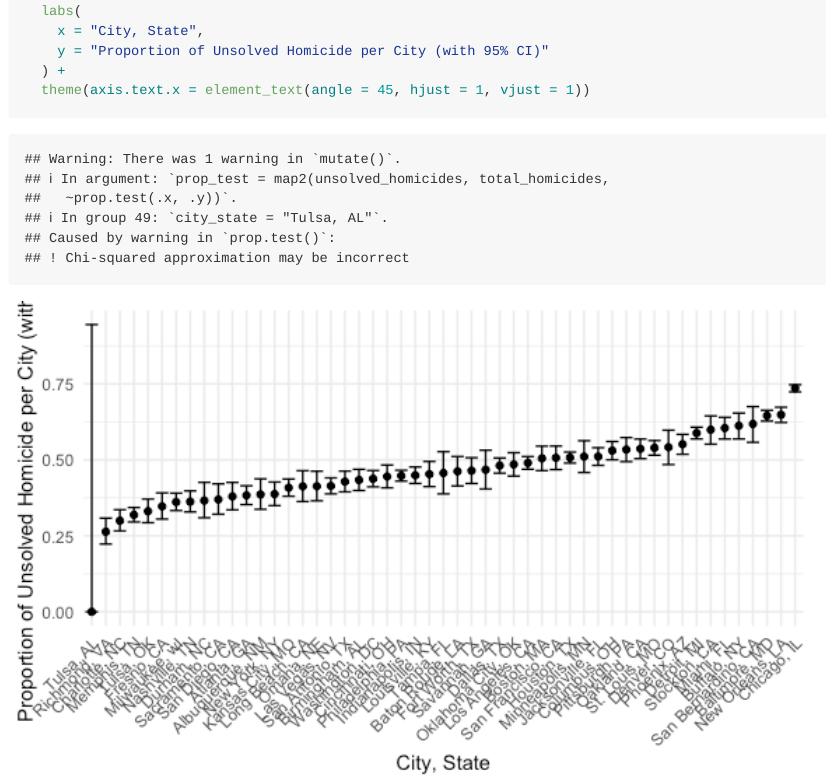
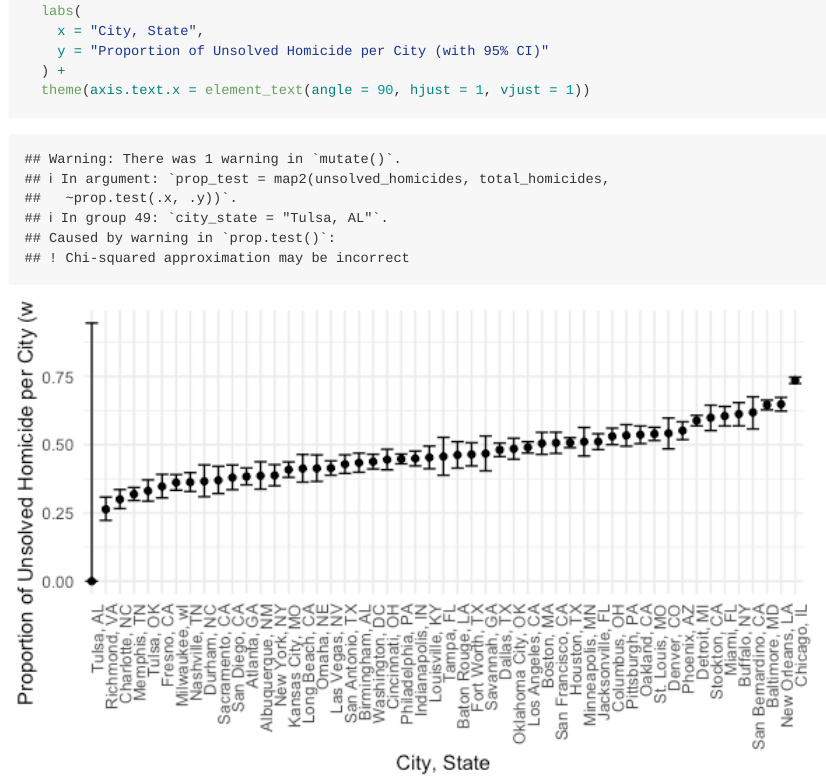
Before and after one commit to mukta-patwari/P8105_HW5_msp2210, an R Markdown document (p8105_hw5_msp2210.Rmd): the page in a window 1100 px wide, from 7100 px down. The pictures show the output file p8105_hw5_msp2210.md that the author committed with the source, drawn offline in the style of GitHub.

Commit message:
Problem 3 - plot adjustment

````diff
--- a/p8105_hw5_msp2210.Rmd
+++ b/p8105_hw5_msp2210.Rmd
@@ -253,5 +253,5 @@ homicide_data %>%
     x = "City, State",
     y = "Proportion of Unsolved Homicide per City (with 95% CI)"
   ) +
-  theme(axis.text.x = element_text(angle = 45, hjust = 1, vjust = 1))
+  theme(axis.text.x = element_text(angle = 90, hjust = 1, vjust = 1))
 ```
````
Also changed, not shown: p8105_hw5_msp2210.md, plots/unnamed-chunk-10-1.png.
